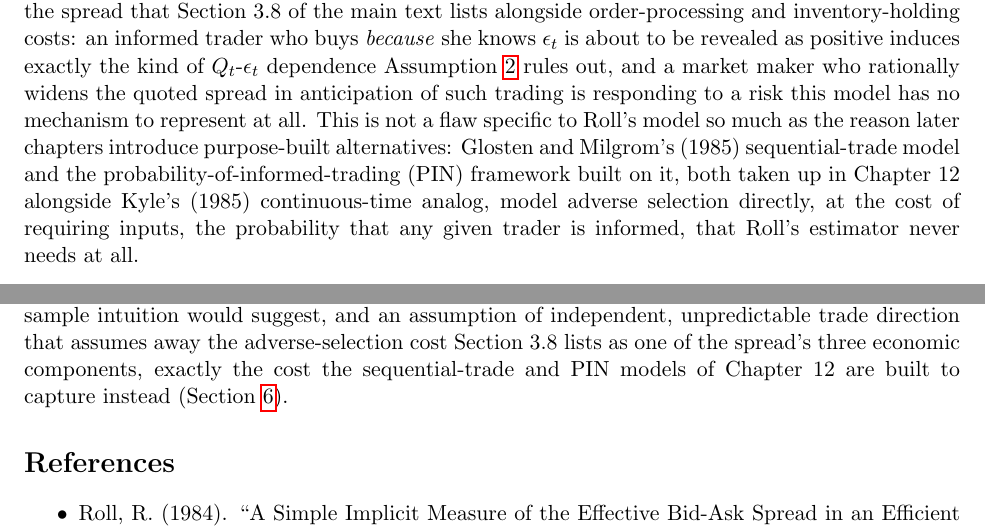
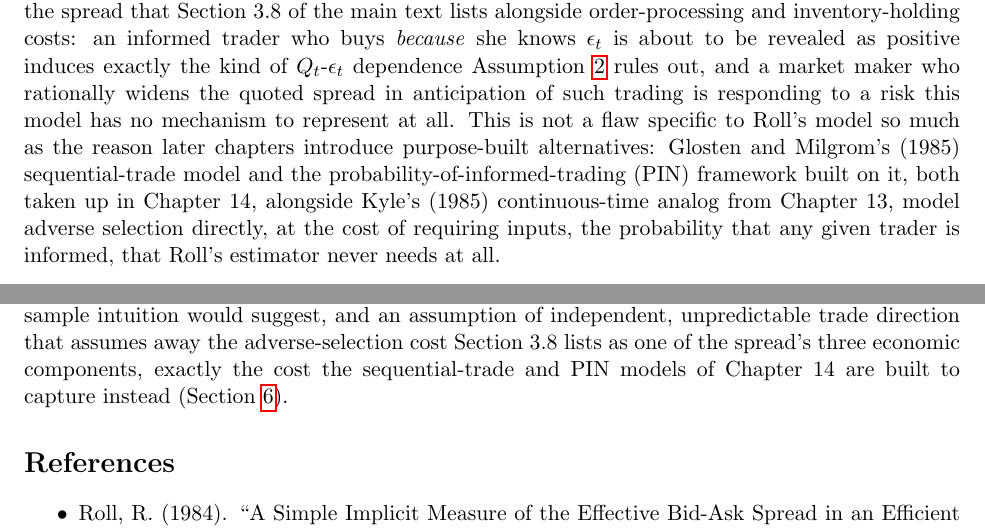
Before and after one commit to wulinsuo/AI-in-Finance, a LaTeX paper (technical notes/roll_spread_estimator.tex): two parts of pages 6 and 7 of 8, joined at a grey line, cut so that both start at the same text. Compiled offline with pdfLaTeX.

Commit message:
Qualify Chapter 16's VIX-as-sentiment claim; fix a stale chapter reference
Chapter 16 introduced VIX as "a second, price-based sentiment measure" set
alongside the Loughran-McDonald tone score. That overstates the analogy: an
option's price compensates both for the volatility expected and for the
discomfort of bearing it, and only the second component behaves like a sentiment
score. Adds two sentences making the distinction, which also supplies the reason
the two measures are complementary rather than merely asserting it. Page-neutral:
the book still sets to 492 pages.

Also corrects "Chapter 12" in technical notes/roll_spread_estimator.tex, which
predated the 2026-07-23 and 07-24 chapter insertions. The Glosten-Milgrom
sequential-trade model and PIN are now Chapter 14, and Kyle's continuous-time
analog is introduced in Chapter 13, so the sentence names both rather than
shifting one number. No renumbering sweep had ever covered the technical notes
folder; CLAUDE.md now says it must.

Co-Authored-By: Claude Opus 5 (1M context) <noreply@anthropic.com>

```diff
--- a/technical notes/roll_spread_estimator.tex
+++ b/technical notes/roll_spread_estimator.tex
@@ -183,7 +183,7 @@ recovering the correct order of magnitude of the true ten-cent spread, off by ab
 Corollary~\ref{cor:roll} requires $\mathrm{Cov}(\Delta P_t,\Delta P_{t-1})<0$, and the theory guarantees this only for the \emph{population} covariance under Assumptions~\ref{ass:rw}--\ref{ass:direction}. A finite sample can easily produce a nonnegative sample covariance $\hat\gamma_1 \ge 0$, either from ordinary sampling error in a short or lightly traded series, or because one of the model's assumptions genuinely fails, most commonly serial correlation in trade direction itself (Assumption~\ref{ass:direction}): momentum-driven order flow, in which a buy is more likely to be followed by another buy, works in the opposite direction from the pure bid-ask bounce term and can push the sample autocovariance toward, or past, zero. Equation~\eqref{eq:sampleestimator}'s $\max(0,\cdot)$ reflects the most common practical convention, treating an estimated spread as zero (or, equivalently, the estimate as missing) whenever this occurs, rather than mechanically returning a nonsensical complex or negative value from the raw formula. Harris (1990) studies exactly how often this happens and how the estimator behaves statistically once it does, and finds it to be far from a rare edge case in real, high-frequency data.
 
 \subsection{What Assumption~\ref{ass:direction} rules out by construction}
-Assumption~\ref{ass:direction} states that trade direction is an i.i.d.\ coin flip, independent of the information shocks $\epsilon_t$ at every lead and lag. This is precisely what makes the model tractable, Theorem~\ref{thm:autocov}'s clean $\mathrm{MA}(1)$ result depends on it directly, but it also assumes away the entire adverse-selection component of the spread that Section 3.8 of the main text lists alongside order-processing and inventory-holding costs: an informed trader who buys \emph{because} she knows $\epsilon_t$ is about to be revealed as positive induces exactly the kind of $Q_t$-$\epsilon_t$ dependence Assumption~\ref{ass:direction} rules out, and a market maker who rationally widens the quoted spread in anticipation of such trading is responding to a risk this model has no mechanism to represent at all. This is not a flaw specific to Roll's model so much as the reason later chapters introduce purpose-built alternatives: Glosten and Milgrom's (1985) sequential-trade model and the probability-of-informed-trading (PIN) framework built on it, both taken up in Chapter 12 alongside Kyle's (1985) continuous-time analog, model adverse selection directly, at the cost of requiring inputs, the probability that any given trader is informed, that Roll's estimator never needs at all.
+Assumption~\ref{ass:direction} states that trade direction is an i.i.d.\ coin flip, independent of the information shocks $\epsilon_t$ at every lead and lag. This is precisely what makes the model tractable, Theorem~\ref{thm:autocov}'s clean $\mathrm{MA}(1)$ result depends on it directly, but it also assumes away the entire adverse-selection component of the spread that Section 3.8 of the main text lists alongside order-processing and inventory-holding costs: an informed trader who buys \emph{because} she knows $\epsilon_t$ is about to be revealed as positive induces exactly the kind of $Q_t$-$\epsilon_t$ dependence Assumption~\ref{ass:direction} rules out, and a market maker who rationally widens the quoted spread in anticipation of such trading is responding to a risk this model has no mechanism to represent at all. This is not a flaw specific to Roll's model so much as the reason later chapters introduce purpose-built alternatives: Glosten and Milgrom's (1985) sequential-trade model and the probability-of-informed-trading (PIN) framework built on it, both taken up in Chapter 14, alongside Kyle's (1985) continuous-time analog from Chapter 13, model adverse selection directly, at the cost of requiring inputs, the probability that any given trader is informed, that Roll's estimator never needs at all.
 
 \subsection{What the constant-spread assumption rules out}
 Assumption~\ref{ass:bounce} also holds $s$ fixed across the entire sample. A real spread widens around earnings announcements, macroeconomic releases, and periods of unusually high volatility, exactly the inventory-holding and adverse-selection channels Section 3.8 discusses, so an $s$ estimated by Corollary~\ref{cor:roll} over a window spanning such an event is better read as an average effective spread over the window than as the spread prevailing at any single moment within it.
@@ -211,7 +211,7 @@ In high-frequency applications, the basic Roll formula is often supplemented by
 \section{Summary}
 \label{sec:summary}
 
-An analyst with access only to a series of transaction prices, and no visibility into the underlying bid and ask quotes, can still recover the effective spread, because a constant half-spread applied according to the direction of each arriving trade leaves a specific, calculable fingerprint on the covariance structure of observed price changes even when the underlying efficient price follows a pure, unpredictable random walk (Sections~\ref{sec:model}--\ref{sec:derivation}). That fingerprint is a first-order moving-average structure: exactly $-s^2/4$ autocovariance at lag one (Equation~\eqref{eq:cov1}) and exactly zero at every longer lag (Equation~\eqref{eq:cov2}), which inverts directly to Roll's (1984) estimator, $s = 2\sqrt{-\mathrm{Cov}(\Delta P_t,\Delta P_{t-1})}$ (Corollary~\ref{cor:roll}), and which bounds the induced first-lag autocorrelation between $0$ and $-1/2$ regardless of the spread's size (Proposition~\ref{prop:bound}). A worked simulation recovers a known ten-cent spread to within about two cents from only ten trades, the residual gap being ordinary small-sample noise in the sample autocovariance rather than any bias in the formula itself (Section~\ref{sec:example}). The estimator's two costs are the price of its simplicity: a nonnegative sample covariance, which arises whenever fundamental-price serial correlation is genuinely negative to begin with, more often than a small-sample intuition would suggest, and an assumption of independent, unpredictable trade direction that assumes away the adverse-selection cost Section 3.8 lists as one of the spread's three economic components, exactly the cost the sequential-trade and PIN models of Chapter 12 are built to capture instead (Section~\ref{sec:discussion}).
+An analyst with access only to a series of transaction prices, and no visibility into the underlying bid and ask quotes, can still recover the effective spread, because a constant half-spread applied according to the direction of each arriving trade leaves a specific, calculable fingerprint on the covariance structure of observed price changes even when the underlying efficient price follows a pure, unpredictable random walk (Sections~\ref{sec:model}--\ref{sec:derivation}). That fingerprint is a first-order moving-average structure: exactly $-s^2/4$ autocovariance at lag one (Equation~\eqref{eq:cov1}) and exactly zero at every longer lag (Equation~\eqref{eq:cov2}), which inverts directly to Roll's (1984) estimator, $s = 2\sqrt{-\mathrm{Cov}(\Delta P_t,\Delta P_{t-1})}$ (Corollary~\ref{cor:roll}), and which bounds the induced first-lag autocorrelation between $0$ and $-1/2$ regardless of the spread's size (Proposition~\ref{prop:bound}). A worked simulation recovers a known ten-cent spread to within about two cents from only ten trades, the residual gap being ordinary small-sample noise in the sample autocovariance rather than any bias in the formula itself (Section~\ref{sec:example}). The estimator's two costs are the price of its simplicity: a nonnegative sample covariance, which arises whenever fundamental-price serial correlation is genuinely negative to begin with, more often than a small-sample intuition would suggest, and an assumption of independent, unpredictable trade direction that assumes away the adverse-selection cost Section 3.8 lists as one of the spread's three economic components, exactly the cost the sequential-trade and PIN models of Chapter 14 are built to capture instead (Section~\ref{sec:discussion}).
 
 \section*{References}
 \begin{itemize}
```
Also changed, not shown: chapters/chapter16.tex (+1 -1 lines), ai_in_finance.pdf, chapters/chapter16.pdf, technical notes/roll_spread_estimator.pdf.
